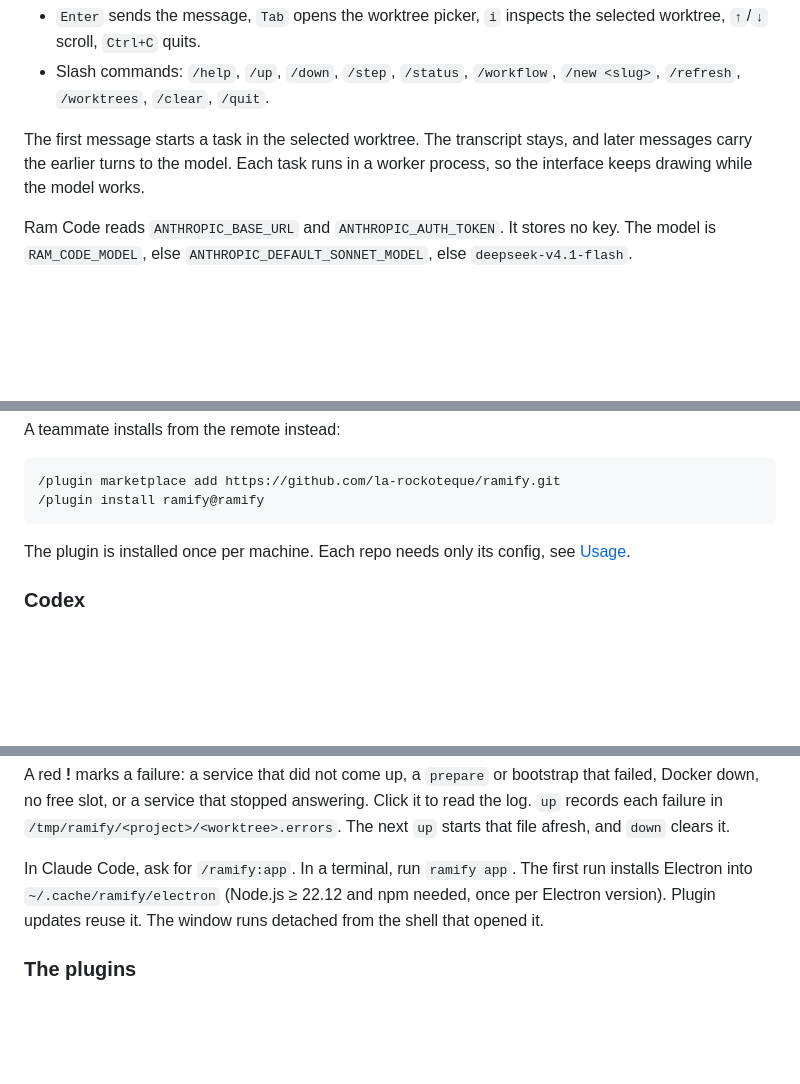
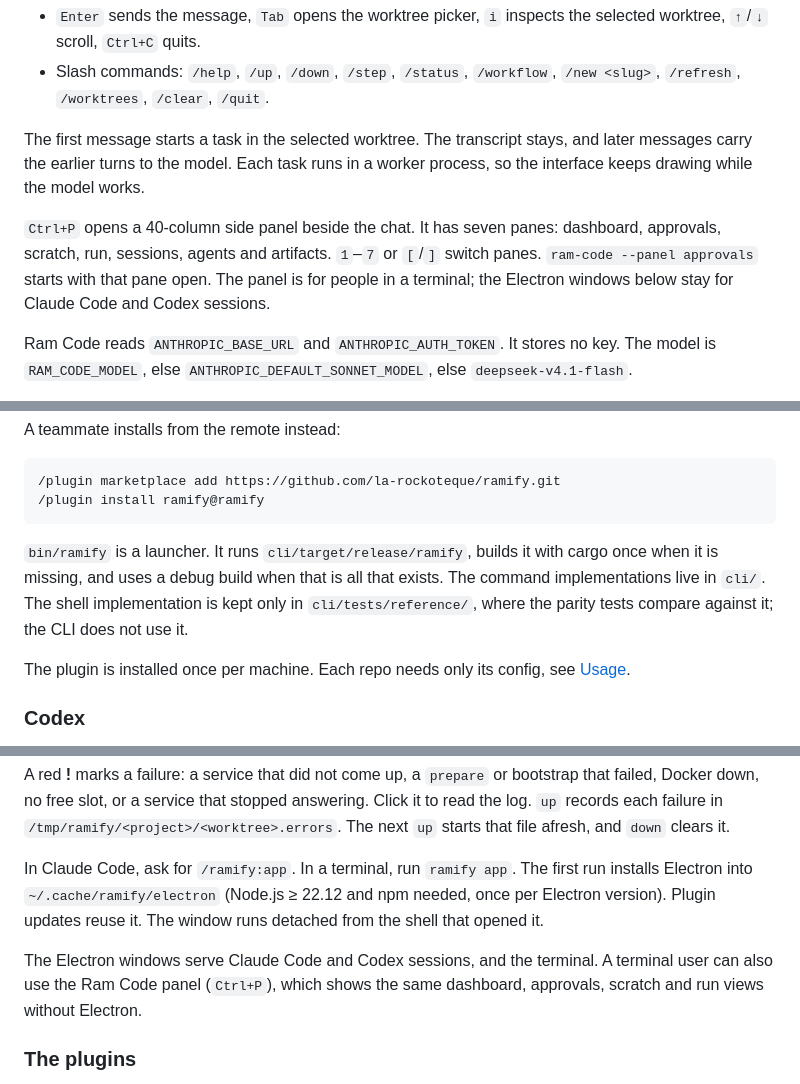
Before and after one commit to la-rockoteque/ramify, a Markdown page: README.md, 3 parts joined by grey strips. Rendered like a GitHub page; blank space fills up the shorter version.

Commit message:
Document the Rust launcher, reference shell and panel
Co-Authored-By: Claude Code <noreply@anthropic.com>

````diff
--- a/README.md
+++ b/README.md
@@ -39,6 +39,11 @@ The first message starts a task in the selected worktree. The transcript stays,
 messages carry the earlier turns to the model. Each task runs in a worker process, so the
 interface keeps drawing while the model works.
 
+`Ctrl+P` opens a 40-column side panel beside the chat. It has seven panes: dashboard,
+approvals, scratch, run, sessions, agents and artifacts. `1`–`7` or `[`/`]` switch panes.
+`ram-code --panel approvals` starts with that pane open. The panel is for people in a terminal;
+the Electron windows below stay for Claude Code and Codex sessions.
+
 Ram Code reads `ANTHROPIC_BASE_URL` and `ANTHROPIC_AUTH_TOKEN`. It stores no key. The model is
 `RAM_CODE_MODEL`, else `ANTHROPIC_DEFAULT_SONNET_MODEL`, else `deepseek-v4.1-flash`.
 
@@ -70,6 +75,11 @@ A teammate installs from the remote instead:
 /plugin marketplace add https://github.com/la-rockoteque/ramify.git
 /plugin install ramify@ramify
 ```
+
+`bin/ramify` is a launcher. It runs `cli/target/release/ramify`, builds it with cargo once when
+it is missing, and uses a debug build when that is all that exists. The command implementations
+live in `cli/`. The shell implementation is kept only in `cli/tests/reference/`, where the
+parity tests compare against it; the CLI does not use it.
 
 The plugin is installed once per machine. Each repo needs only its config, see [Usage](#usage).
 
@@ -600,6 +610,10 @@ In Claude Code, ask for `/ramify:app`. In a terminal, run `ramify app`. The firs
 Electron into `~/.cache/ramify/electron` (Node.js ≥ 22.12 and npm needed, once per Electron
 version). Plugin updates reuse it. The window runs detached from the shell that opened it.
 
+The Electron windows serve Claude Code and Codex sessions, and the terminal. A terminal user can
+also use the Ram Code panel (`Ctrl+P`), which shows the same dashboard, approvals, scratch and
+run views without Electron.
+
 ### The plugins
 
 Claude loads hooks from `.claude-plugin/plugin.json`. Codex loads `hooks/codex.json` through
````
